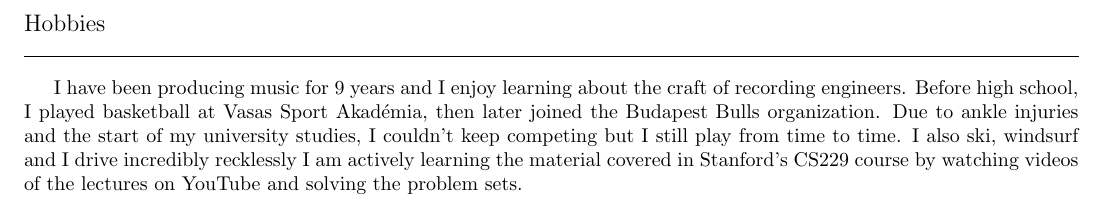
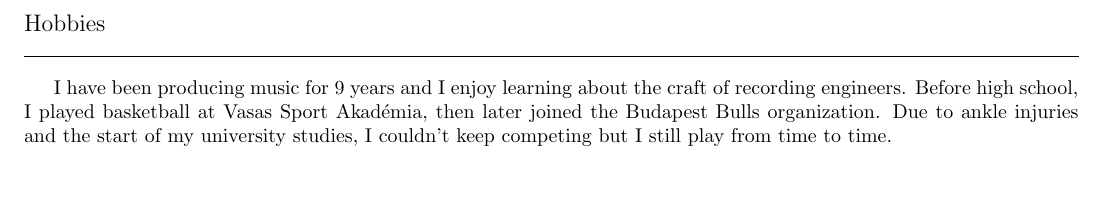
Before and after one commit to nordinbelkacemi/resume, a LaTeX CV (pdf/resume.tex): part of page 2 of 2, cut so that both start at the same text, the shorter picture padded with empty space. Compiled offline with pdfLaTeX.

Commit message:
feb 5 2022 update

```diff
--- a/pdf/resume.tex
+++ b/pdf/resume.tex
@@ -171,7 +171,6 @@ Recycling of used plastic for protection of environment purposes.
 \hrule
 \bigskip
 
-I have been producing music for 9 years and I enjoy learning about the craft of recording engineers. Before high school, I played basketball at Vasas Sport Akadémia, then later joined the Budapest Bulls organization. Due to ankle injuries and the start of my university studies, I couldn't keep competing but I still play from time to time. I also ski, windsurf and I drive incredibly recklessly
-I am actively learning the material covered in Stanford's CS229 course by watching videos of the lectures on YouTube and solving the problem sets.
+I have been producing music for 9 years and I enjoy learning about the craft of recording engineers. Before high school, I played basketball at Vasas Sport Akadémia, then later joined the Budapest Bulls organization. Due to ankle injuries and the start of my university studies, I couldn't keep competing but I still play from time to time.
 
 \end{document}
```
Also changed, not shown: pdf/resume.pdf.
